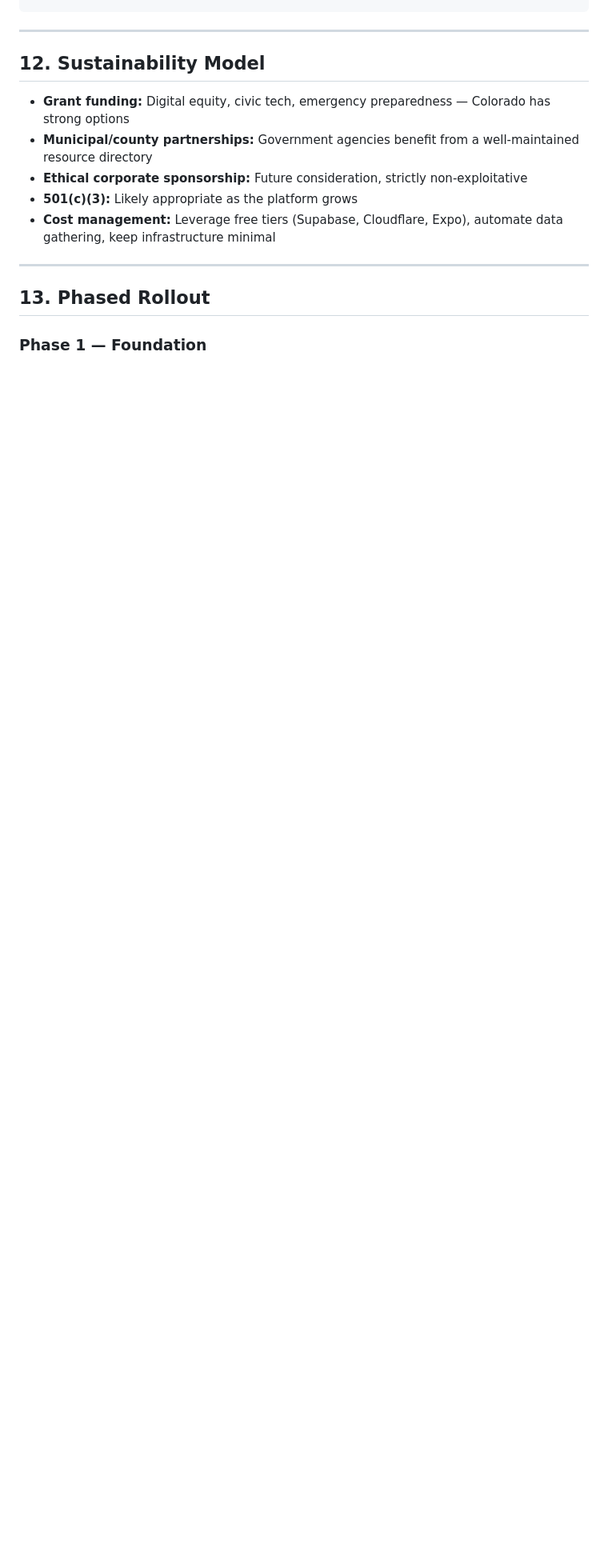
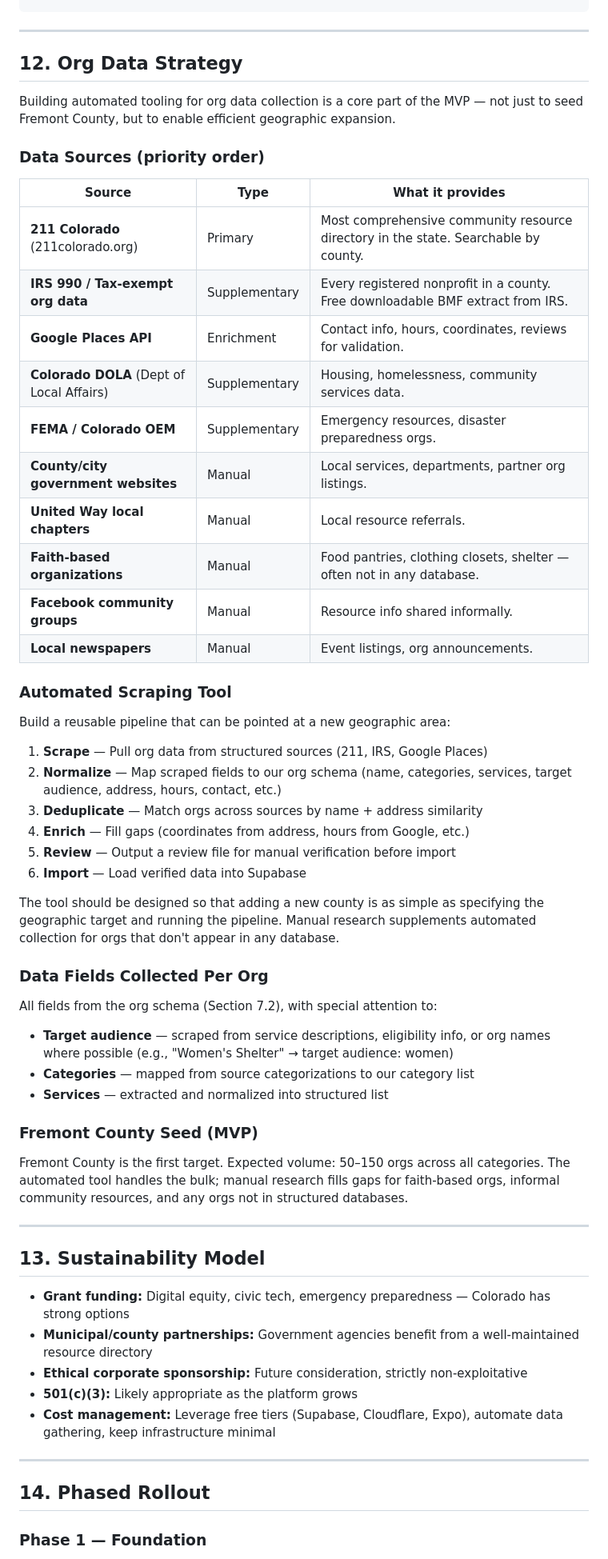
Before and after one commit to rnagoda/commonboard, a Markdown page: docs/PRD.md, the part around one of its changes. Shown at 80% size. Drawn GitHub-style; blank space fills up the shorter version.

```diff
--- a/docs/PRD.md
+++ b/docs/PRD.md
@@ -442,7 +444,52 @@ created_at, reviewed_at
 
 ---
 
-## 12. Sustainability Model
+## 12. Org Data Strategy
+
+Building automated tooling for org data collection is a core part of the MVP — not just to seed Fremont County, but to enable efficient geographic expansion.
+
+### Data Sources (priority order)
+
+| Source | Type | What it provides |
+|--------|------|-----------------|
+| **211 Colorado** (211colorado.org) | Primary | Most comprehensive community resource directory in the state. Searchable by county. |
+| **IRS 990 / Tax-exempt org data** | Supplementary | Every registered nonprofit in a county. Free downloadable BMF extract from IRS. |
+| **Google Places API** | Enrichment | Contact info, hours, coordinates, reviews for validation. |
+| **Colorado DOLA** (Dept of Local Affairs) | Supplementary | Housing, homelessness, community services data. |
+| **FEMA / Colorado OEM** | Supplementary | Emergency resources, disaster preparedness orgs. |
+| **County/city government websites** | Manual | Local services, departments, partner org listings. |
+| **United Way local chapters** | Manual | Local resource referrals. |
+| **Faith-based organizations** | Manual | Food pantries, clothing closets, shelter — often not in any database. |
+| **Facebook community groups** | Manual | Resource info shared informally. |
+| **Local newspapers** | Manual | Event listings, org announcements. |
+
+### Automated Scraping Tool
+
+Build a reusable pipeline that can be pointed at a new geographic area:
+
+1. **Scrape** — Pull org data from structured sources (211, IRS, Google Places)
+2. **Normalize** — Map scraped fields to our org schema (name, categories, services, target audience, address, hours, contact, etc.)
+3. **Deduplicate** — Match orgs across sources by name + address similarity
+4. **Enrich** — Fill gaps (coordinates from address, hours from Google, etc.)
+5. **Review** — Output a review file for manual verification before import
+6. **Import** — Load verified data into Supabase
+
+The tool should be designed so that adding a new county is as simple as specifying the geographic target and running the pipeline. Manual research supplements automated collection for orgs that don't appear in any database.
+
+### Data Fields Collected Per Org
+
+All fields from the org schema (Section 7.2), with special attention to:
+- **Target audience** — scraped from service descriptions, eligibility info, or org names where possible (e.g., "Women's Shelter" → target audience: women)
+- **Categories** — mapped from source categorizations to our category list
+- **Services** — extracted and normalized into structured list
+
+### Fremont County Seed (MVP)
+
+Fremont County is the first target. Expected volume: 50–150 orgs across all categories. The automated tool handles the bulk; manual research fills gaps for faith-based orgs, informal community resources, and any orgs not in structured databases.
+
+---
+
+## 13. Sustainability Model
 
 - **Grant funding:** Digital equity, civic tech, emergency preparedness — Colorado has strong options
 - **Municipal/county partnerships:** Government agencies benefit from a well-maintained resource directory
@@ -452,7 +499,7 @@ created_at, reviewed_at
 
 ---
 
-## 13. Phased Rollout
+## 14. Phased Rollout
 
 ### Phase 1 — Foundation
 
```
Also changed, not shown: other parts of docs/PRD.md (+3 -1 lines), TODO.md (+17 -5 lines).
